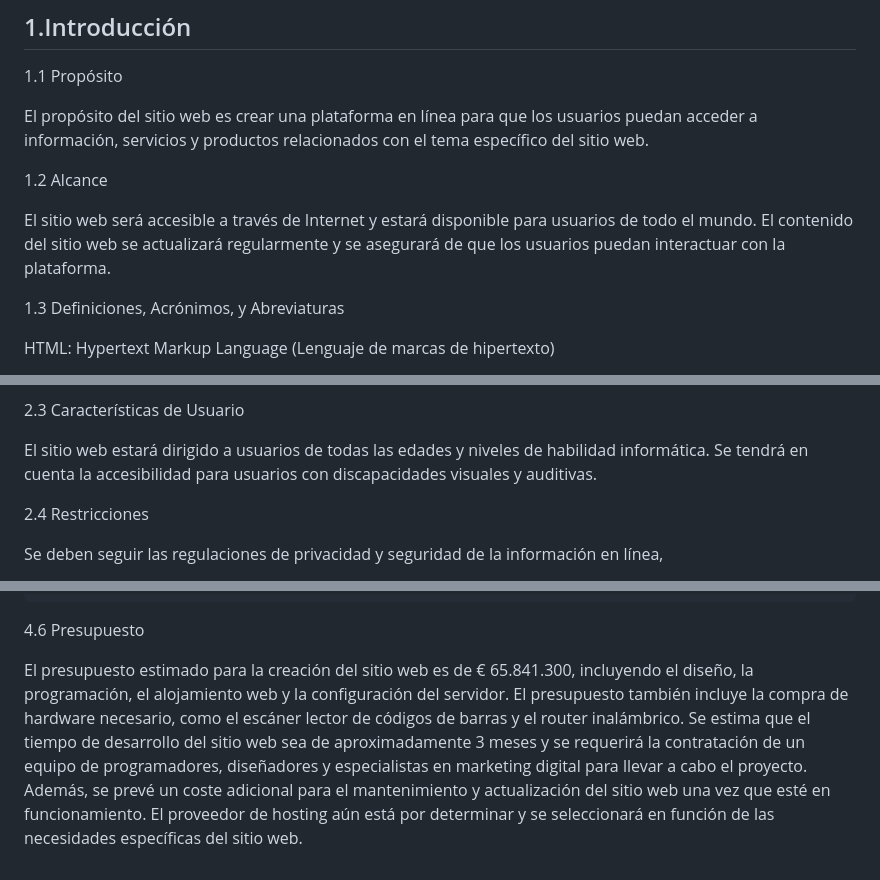
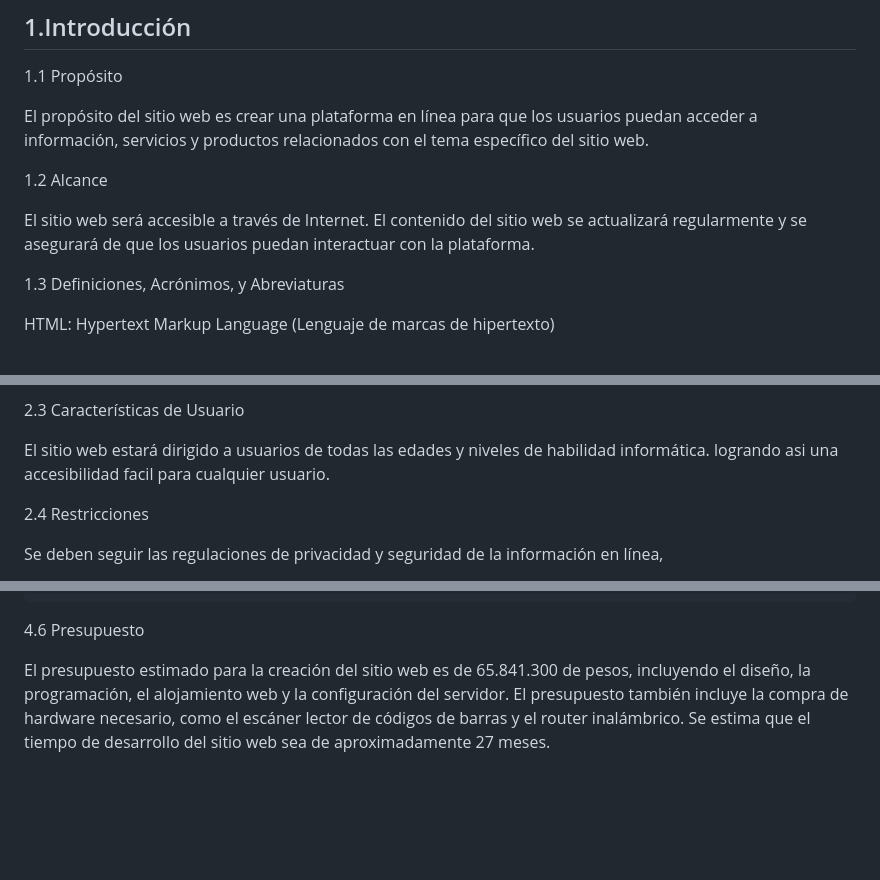
Before and after one commit to CarsOk/ADSO2698056PROJECT2, a Markdown page: docs/srs.md, 3 parts joined by grey strips. GitHub-like rendering; blank space fills up the shorter version.

Commit message:
correccion de errores

```diff
--- a/docs/srs.md
+++ b/docs/srs.md
@@ -8,7 +8,7 @@ El propósito del sitio web es crear una plataforma en línea para que los usuar
 
 1.2 Alcance
 
-El sitio web será accesible a través de Internet y estará disponible para usuarios de todo el mundo. El contenido del sitio web se actualizará regularmente y se asegurará de que los usuarios puedan interactuar con la plataforma.
+El sitio web será accesible a través de Internet. El contenido del sitio web se actualizará regularmente y se asegurará de que los usuarios puedan interactuar con la plataforma.
 
 1.3 Definiciones, Acrónimos, y Abreviaturas
 
@@ -61,7 +61,7 @@ El sitio web tendrá las siguientes funciones:
 
 2.3 Características de Usuario
 
-El sitio web estará dirigido a usuarios de todas las edades y niveles de habilidad informática. Se tendrá en cuenta la accesibilidad para usuarios con discapacidades visuales y auditivas.
+El sitio web estará dirigido a usuarios de todas las edades y niveles de habilidad informática. logrando asi una accesibilidad facil para cualquier usuario.
 
 2.4 Restricciones
 
@@ -244,4 +244,4 @@ Este requisito implica la incorporación de una función de búsqueda en el siti
 
 4.6 Presupuesto
 
-El presupuesto estimado para la creación del sitio web es de € 65.841.300, incluyendo el diseño, la programación, el alojamiento web y la configuración del servidor. El presupuesto también incluye la compra de hardware necesario, como el escáner lector de códigos de barras y el router inalámbrico. Se estima que el tiempo de desarrollo del sitio web sea de aproximadamente 3 meses y se requerirá la contratación de un equipo de programadores, diseñadores y especialistas en marketing digital para llevar a cabo el proyecto. Además, se prevé un coste adicional para el mantenimiento y actualización del sitio web una vez que esté en funcionamiento. El proveedor de hosting aún está por determinar y se seleccionará en función de las necesidades específicas del sitio web.
+El presupuesto estimado para la creación del sitio web es de 65.841.300 de pesos, incluyendo el diseño, la programación, el alojamiento web y la configuración del servidor. El presupuesto también incluye la compra de hardware necesario, como el escáner lector de códigos de barras y el router inalámbrico. Se estima que el tiempo de desarrollo del sitio web sea de aproximadamente 27 meses.
```
